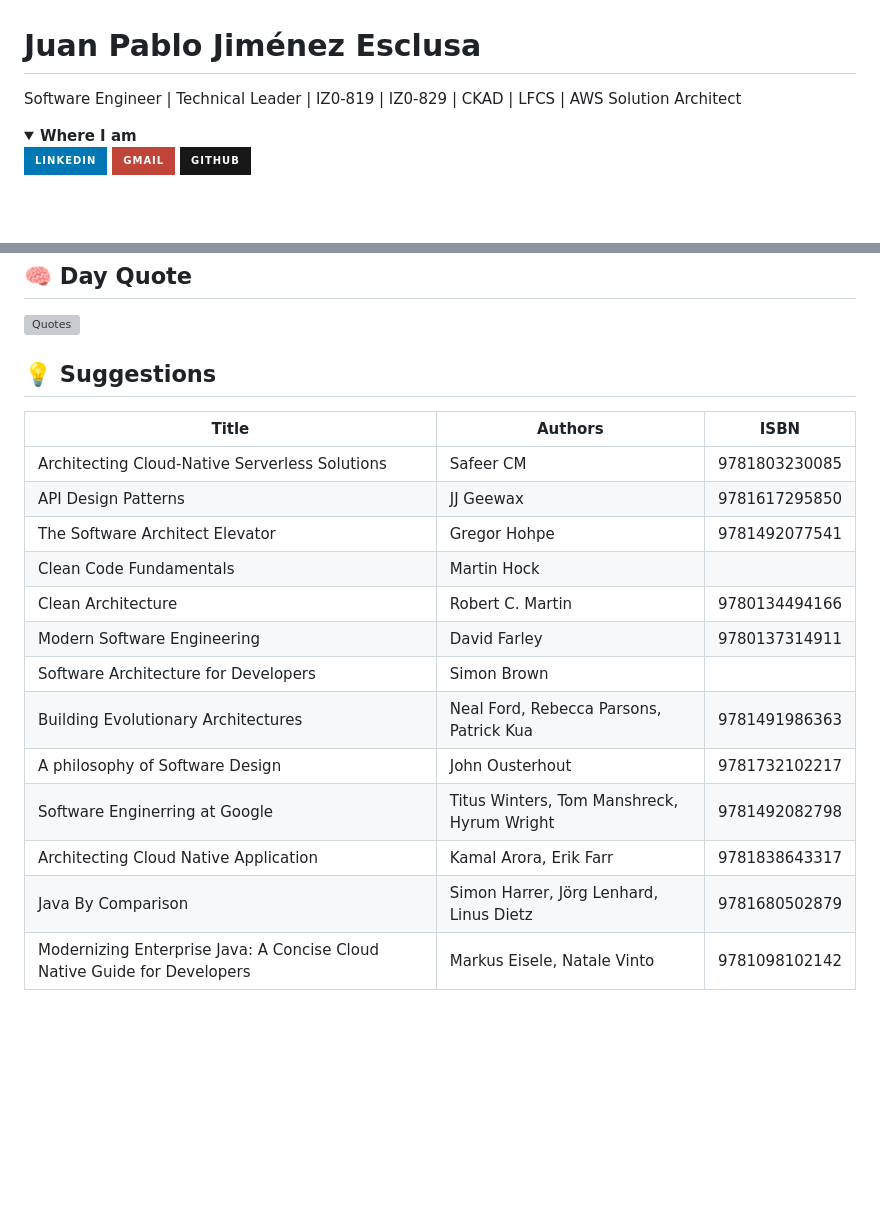
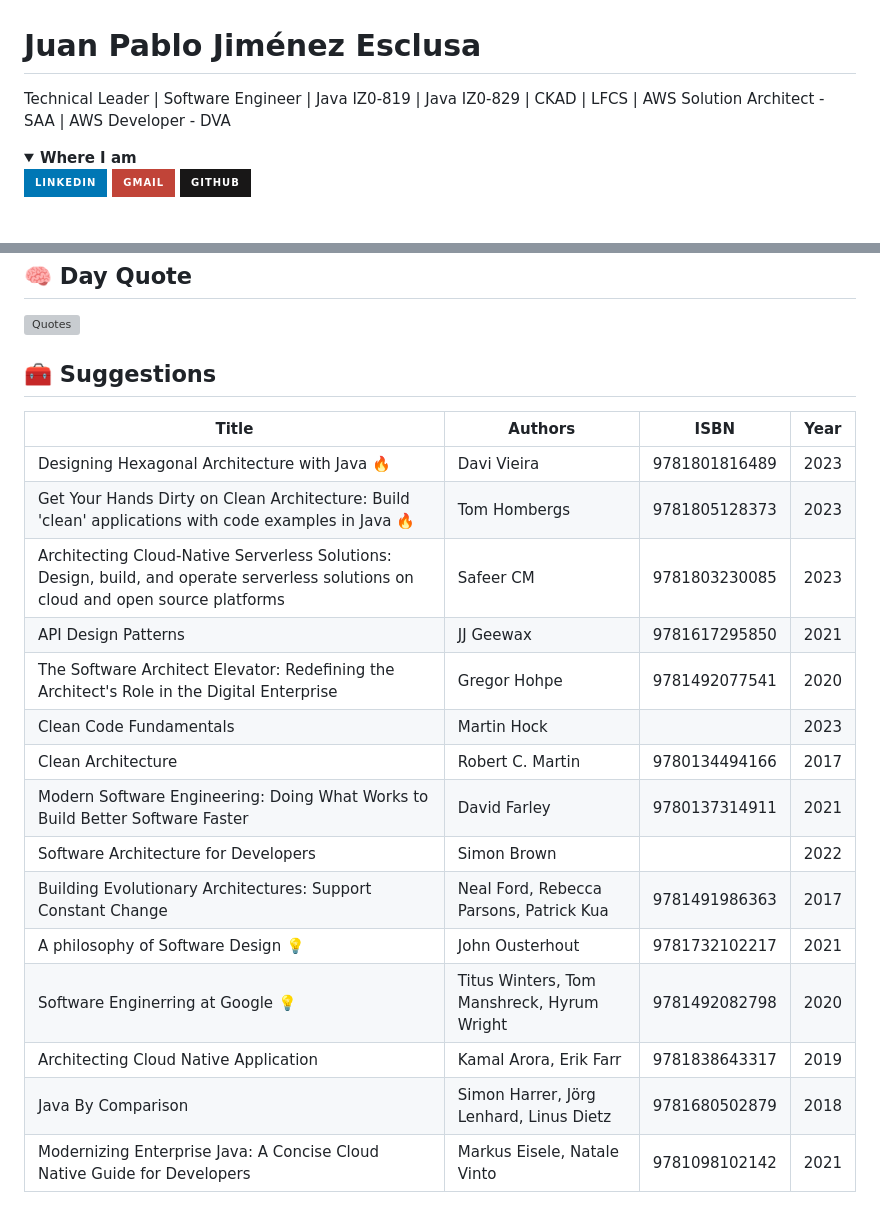
Before and after one commit to JuanPabloJimenezEsclusa/JuanPabloJimenezEsclusa, a Markdown page: README.md, 2 parts joined by grey strips. GitHub-like rendering; folded sections open; badges without logos; blank space fills up the shorter version; grey boxes are pictures that could not be loaded.

Commit message:
Add suggestions

```diff
--- a/README.md
+++ b/README.md
@@ -1,6 +1,6 @@
 # Juan Pablo Jiménez Esclusa
 
-Software Engineer | Technical Leader | IZ0-819 | IZ0-829 | CKAD | LFCS | AWS Solution Architect
+Technical Leader | Software Engineer | Java IZ0-819 | Java IZ0-829 | CKAD | LFCS | AWS Solution Architect - SAA | AWS Developer - DVA
 
 <details>
   <br/>
@@ -72,20 +75,22 @@ Software Engineer | Technical Leader | IZ0-819 | IZ0-829 | CKAD | LFCS | AWS Sol
 
 ![Quotes](https://quotes-github-readme.vercel.app/api?type=horizontal&theme=monokai)
 
-## 💡 Suggestions
+## 🧰 Suggestions
 
- Title | Authors | ISBN
---------|---------|------
-Architecting Cloud-Native Serverless Solutions | Safeer CM | 9781803230085
-API Design Patterns | JJ Geewax | 9781617295850
-The Software Architect Elevator | Gregor Hohpe | 9781492077541
-Clean Code Fundamentals | Martin Hock
-Clean Architecture | Robert C. Martin | 9780134494166
-Modern Software Engineering | David Farley | 9780137314911
-Software Architecture for Developers | Simon Brown
-Building Evolutionary Architectures | Neal Ford, Rebecca Parsons, Patrick Kua | 9781491986363
-A philosophy of Software Design | John Ousterhout | 9781732102217
-Software Enginerring at Google | Titus Winters, Tom Manshreck, Hyrum Wright | 9781492082798
-Architecting Cloud Native Application | Kamal Arora, Erik Farr | 9781838643317
-Java By Comparison | Simon Harrer, Jörg Lenhard, Linus Dietz | 9781680502879
-Modernizing Enterprise Java: A Concise Cloud Native Guide for Developers | Markus Eisele, Natale Vinto | 9781098102142
+ Title | Authors | ISBN | Year
+-------|---------|------|-----
+Designing Hexagonal Architecture with Java 🔥 | Davi Vieira | 9781801816489 | 2023
+Get Your Hands Dirty on Clean Architecture: Build 'clean' applications with code examples in Java 🔥 | Tom Hombergs | 9781805128373 | 2023
+Architecting Cloud-Native Serverless Solutions: Design, build, and operate serverless solutions on cloud and open source platforms | Safeer CM | 9781803230085 | 2023
+API Design Patterns | JJ Geewax | 9781617295850 | 2021
+The Software Architect Elevator:  Redefining the Architect's Role in the Digital Enterprise | Gregor Hohpe | 9781492077541 | 2020
+Clean Code Fundamentals | Martin Hock | | 2023
+Clean Architecture | Robert C. Martin | 9780134494166 | 2017
+Modern Software Engineering: Doing What Works to Build Better Software Faster | David Farley | 9780137314911 | 2021
+Software Architecture for Developers | Simon Brown | | 2022
+Building Evolutionary Architectures: Support Constant Change | Neal Ford, Rebecca Parsons, Patrick Kua | 9781491986363 | 2017
+A philosophy of Software Design 💡 | John Ousterhout | 9781732102217 | 2021
+Software Enginerring at Google 💡 | Titus Winters, Tom Manshreck, Hyrum Wright | 9781492082798 | 2020
+Architecting Cloud Native Application | Kamal Arora, Erik Farr | 9781838643317 | 2019
+Java By Comparison | Simon Harrer, Jörg Lenhard, Linus Dietz | 9781680502879 | 2018
+Modernizing Enterprise Java: A Concise Cloud Native Guide for Developers | Markus Eisele, Natale Vinto | 9781098102142 | 2021
```
Also changed, not shown: other parts of README.md (+9 -6 lines).
